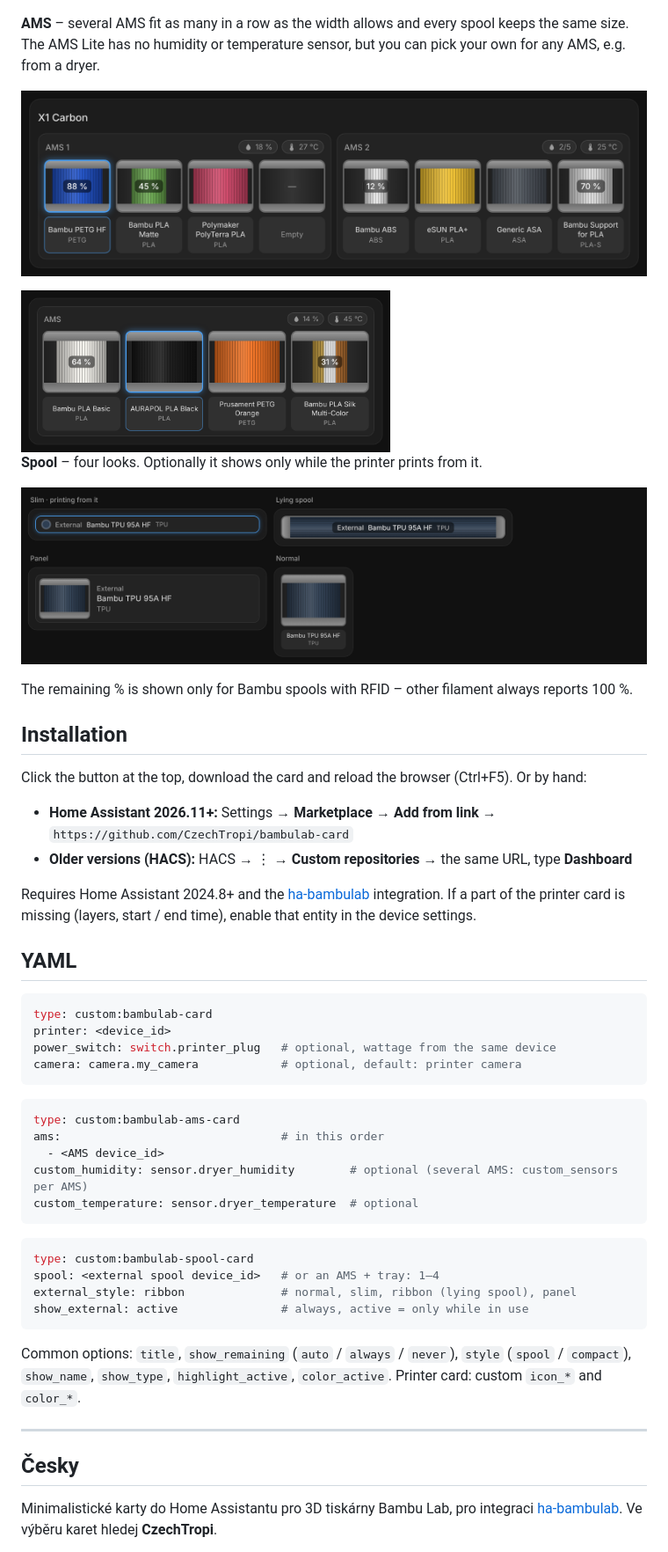
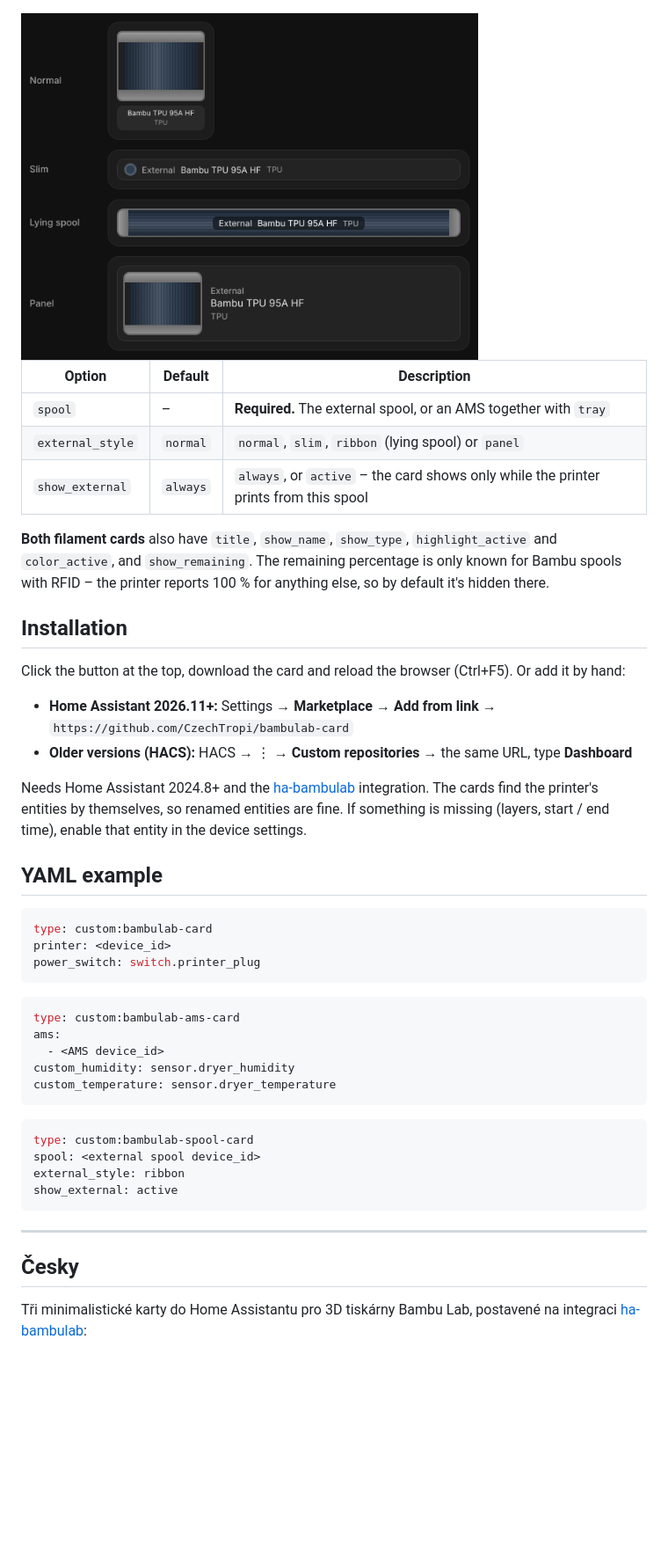
Before and after one commit to CzechTropi/bambulab-card, a Markdown page: README.md, the part around one of its changes. Shown at 88% size. Drawn GitHub-style; pictures changed too: images/spool-looks.png (added), images/spool-styles.png (deleted); blank space fills up the shorter version.

````diff
--- a/README.md
+++ b/README.md
@@ -34,56 +65,51 @@ Put the Spool card above or below the AMS card and they line up as one block.
 
 ![External spool above the AMS card](images/filaments.png)
 
-**AMS** – several AMS fit as many in a row as the width allows and every spool keeps the same size. The AMS Lite has no humidity or temperature sensor, but you can pick your own for any AMS, e.g. from a dryer.
+<img src="images/spool-looks.png" width="520" alt="Spool card looks: normal, slim, lying spool and panel">
 
-![Two AMS units](images/filaments-multi.png)
+| Option | Default | Description |
+| --- | --- | --- |
+| `spool` | – | **Required.** The external spool, or an AMS together with `tray` |
+| `external_style` | `normal` | `normal`, `slim`, `ribbon` (lying spool) or `panel` |
+| `show_external` | `always` | `always`, or `active` – the card shows only while the printer prints from this spool |
 
-<img src="images/custom-sensors.png" width="420" alt="AMS Lite with the humidity and temperature of a dryer">
-
-**Spool** – four looks. Optionally it shows only while the printer prints from it.
-
-![Spool card: slim, lying spool, panel and normal](images/spool-styles.png)
-
-The remaining % is shown only for Bambu spools with RFID – other filament always reports 100 %.
+**Both filament cards** also have `title`, `show_name`, `show_type`, `highlight_active` and `color_active`, and `show_remaining`. The remaining percentage is only known for Bambu spools with RFID – the printer reports 100 % for anything else, so by default it's hidden there.
 
 ## Installation
 
-Click the button at the top, download the card and reload the browser (Ctrl+F5). Or by hand:
+Click the button at the top, download the card and reload the browser (Ctrl+F5). Or add it by hand:
 
 - **Home Assistant 2026.11+:** Settings → **Marketplace** → **Add from link** → `https://github.com/CzechTropi/bambulab-card`
 - **Older versions (HACS):** HACS → ⋮ → **Custom repositories** → the same URL, type **Dashboard**
 
-Requires Home Assistant 2024.8+ and the [ha-bambulab](https://github.com/greghesp/ha-bambulab) integration. If a part of the printer card is missing (layers, start / end time), enable that entity in the device settings.
+Needs Home Assistant 2024.8+ and the [ha-bambulab](https://github.com/greghesp/ha-bambulab) integration. The cards find the printer's entities by themselves, so renamed entities are fine. If something is missing (layers, start / end time), enable that entity in the device settings.
 
-## YAML
+## YAML example
 
 ```yaml
 type: custom:bambulab-card
 printer: <device_id>
-power_switch: switch.printer_plug   # optional, wattage from the same device
-camera: camera.my_camera            # optional, default: printer camera
+power_switch: switch.printer_plug
 ```
 
 ```yaml
 type: custom:bambulab-ams-card
-ams:                                # in this order
+ams:
   - <AMS device_id>
-custom_humidity: sensor.dryer_humidity        # optional (several AMS: custom_sensors per AMS)
-custom_temperature: sensor.dryer_temperature  # optional
+custom_humidity: sensor.dryer_humidity
+custom_temperature: sensor.dryer_temperature
 ```
 
 ```yaml
 type: custom:bambulab-spool-card
-spool: <external spool device_id>   # or an AMS + tray: 1–4
-external_style: ribbon              # normal, slim, ribbon (lying spool), panel
-show_external: active               # always, active = only while in use
+spool: <external spool device_id>
+external_style: ribbon
+show_external: active
 ```
-
-Common options: `title`, `show_remaining` (`auto` / `always` / `never`), `style` (`spool` / `compact`), `show_name`, `show_type`, `highlight_active`, `color_active`. Printer card: custom `icon_*` and `color_*`.
 
 ---
 
 ## Česky
 
-Minimalistické karty do Home Assistantu pro 3D tiskárny Bambu Lab, pro integraci [ha-bambulab](https://github.com/greghesp/ha-bambulab). Ve výběru karet hledej **CzechTropi**.
+Tři minimalistické karty do Home Assistantu pro 3D tiskárny Bambu Lab, postavené na integraci [ha-bambulab](https://github.com/greghesp/ha-bambulab):
 
````
Also changed, not shown: other parts of README.md (+55 -18 lines), images/ams-multi.png (renamed from images/filaments-multi.png).
